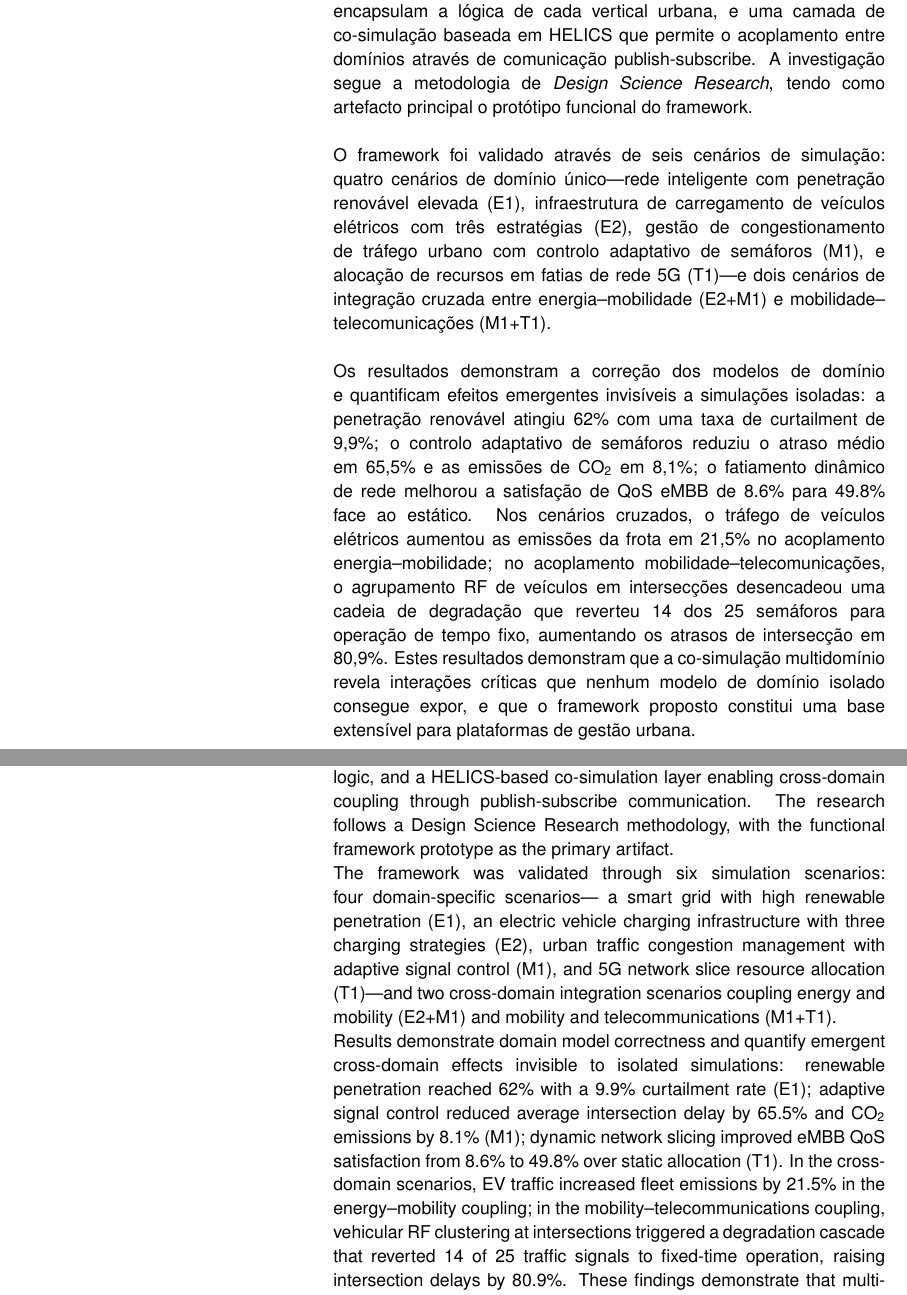
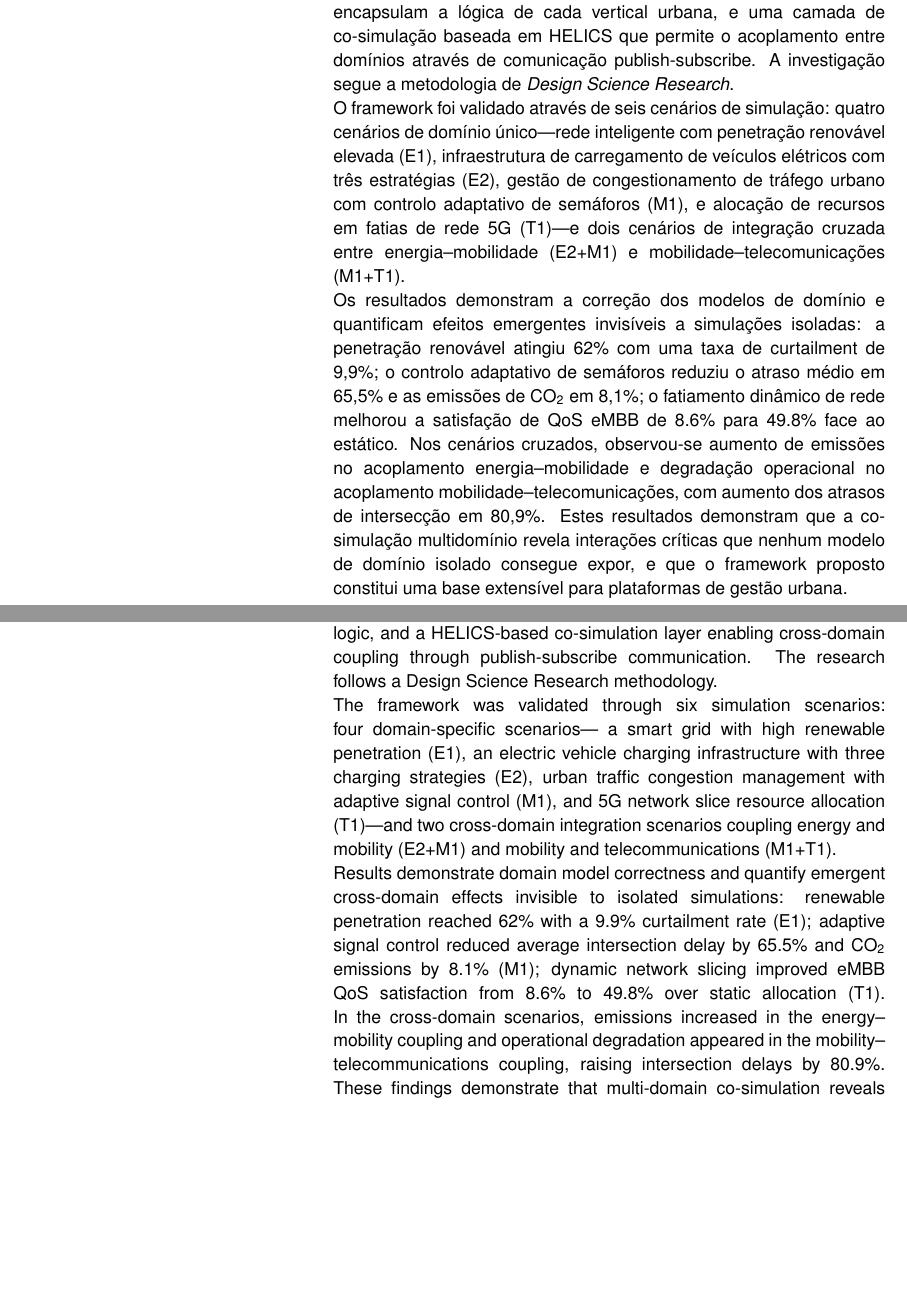
Before and after one commit to balexandermunoz/ua-master-thesis, a LaTeX document (cover.tex): two parts of pages 5 and 6 of 7, joined at a grey line, cut so that both start at the same text, the shorter picture padded with empty space. Compiled offline with pdfLaTeX.

Commit message:
Joao: Short the abstract. Remove the jump lines

```diff
--- a/cover.tex
+++ b/cover.tex
@@ -214,2 +208,0 @@
-         \textit{Design Science Research}, tendo como artefacto principal o protótipo funcional do
-         framework.\\\\ O framework foi validado através de seis cenários de simulação: quatro
@@ -216,17 +213,19 @@
+         HELICS que permite o acoplamento entre domínios através de comunicação publish-subscribe.
+         A investigação segue a metodologia de \textit{Design Science Research}.\\
+         O framework foi validado através de seis cenários de simulação: quatro
          cenários de domínio único---rede inteligente com penetração renovável elevada (E1),
          infraestrutura de carregamento de veículos elétricos com três estratégias (E2), gestão de
          congestionamento de tráfego urbano com controlo adaptativo de semáforos (M1), e alocação de
          recursos em fatias de rede 5G (T1)---e dois cenários de integração cruzada entre
-         energia--mobilidade (E2+M1) e mobilidade--telecomunicações (M1+T1).\\\\ Os resultados demonstram
+         energia--mobilidade (E2+M1) e mobilidade--telecomunicações (M1+T1).\\
+         Os resultados demonstram
          a correção dos modelos de domínio e quantificam efeitos emergentes invisíveis a simulações
          isoladas: a penetração renovável atingiu 62\% com uma taxa de curtailment de 9,9\%; o controlo
          adaptativo de semáforos reduziu o atraso médio em 65,5\% e as emissões de CO\textsubscript{2}
          em 8,1\%; o fatiamento dinâmico de rede melhorou a satisfação de QoS eMBB de 8.6\% para 49.8\%
-         face ao estático. Nos cenários cruzados, o tráfego de veículos elétricos aumentou as
-         emissões da frota em 21,5\% no acoplamento energia--mobilidade; no acoplamento
-         mobilidade--telecomunicações, o agrupamento RF de veículos em intersecções desencadeou uma
-         cadeia de degradação que reverteu 14 dos 25 semáforos para operação de tempo fixo, aumentando
-         os atrasos de intersecção em 80,9\%. Estes resultados demonstram que a co-simulação
+         face ao estático. Nos cenários cruzados, observou-se aumento de emissões no acoplamento
+         energia--mobilidade e degradação operacional no acoplamento mobilidade--telecomunicações,
+         com aumento dos atrasos de intersecção em 80,9\%. Estes resultados demonstram que a co-simulação
          multidomínio revela interações críticas que nenhum modelo de domínio isolado consegue expor,
          e que o framework proposto constitui uma base extensível para plataformas de gestão urbana.}
 
@@ -248,7 +247,7 @@
          a domain-agnostic simulation engine, autonomous domain modules encapsulating each urban
          vertical's logic, and a HELICS-based co-simulation layer enabling cross-domain coupling
          through publish-subscribe communication. The research follows a Design Science Research
-         methodology, with the functional framework prototype as the primary artifact.\\
+         methodology.\\
          The framework was validated through six simulation scenarios: four domain-specific scenarios---
          a smart grid with high renewable penetration (E1), an electric vehicle charging infrastructure
          with three charging strategies (E2), urban traffic congestion management with adaptive signal
@@ -259,10 +258,8 @@
          curtailment rate (E1); adaptive signal control reduced average intersection delay by 65.5\%
          and CO\textsubscript{2} emissions by 8.1\% (M1); dynamic network slicing improved eMBB QoS
          satisfaction from 8.6\% to 49.8\% over static allocation (T1). In the cross-domain scenarios,
-         EV traffic increased fleet emissions by 21.5\% in the energy--mobility coupling; in the
-         mobility--telecommunications coupling, vehicular RF clustering at intersections triggered a
-         degradation cascade that reverted 14 of 25 traffic signals to fixed-time operation, raising
-         intersection delays by 80.9\%. These findings demonstrate that multi-domain co-simulation
+         emissions increased in the energy--mobility coupling and operational degradation appeared in
+         the mobility--telecommunications coupling, raising intersection delays by 80.9\%. These findings demonstrate that multi-domain co-simulation
          reveals critical interactions no isolated domain model can expose, and that the proposed
          framework provides an extensible foundation for integrating predictive simulation capabilities
          into urban management platforms.}
```
Also changed, not shown: cover.tex (9 more changed lines).
